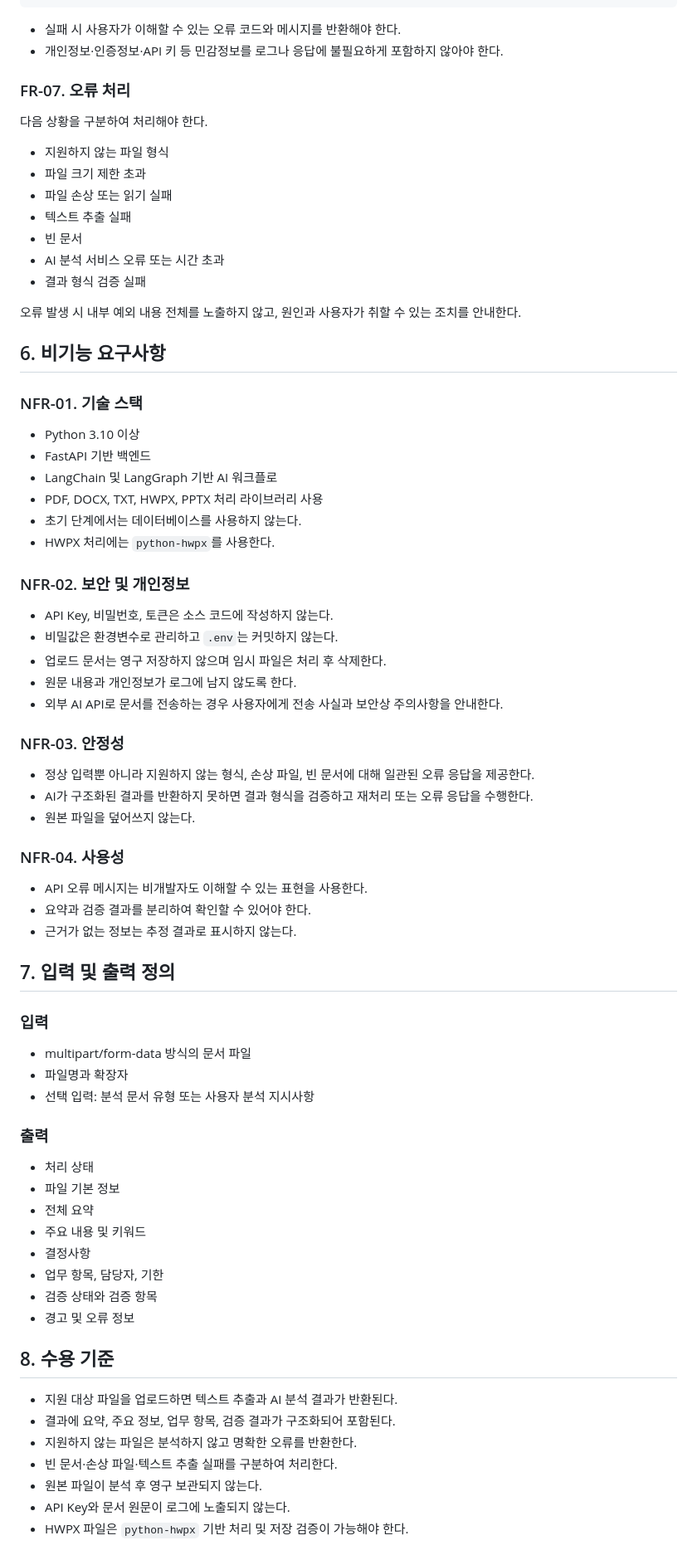
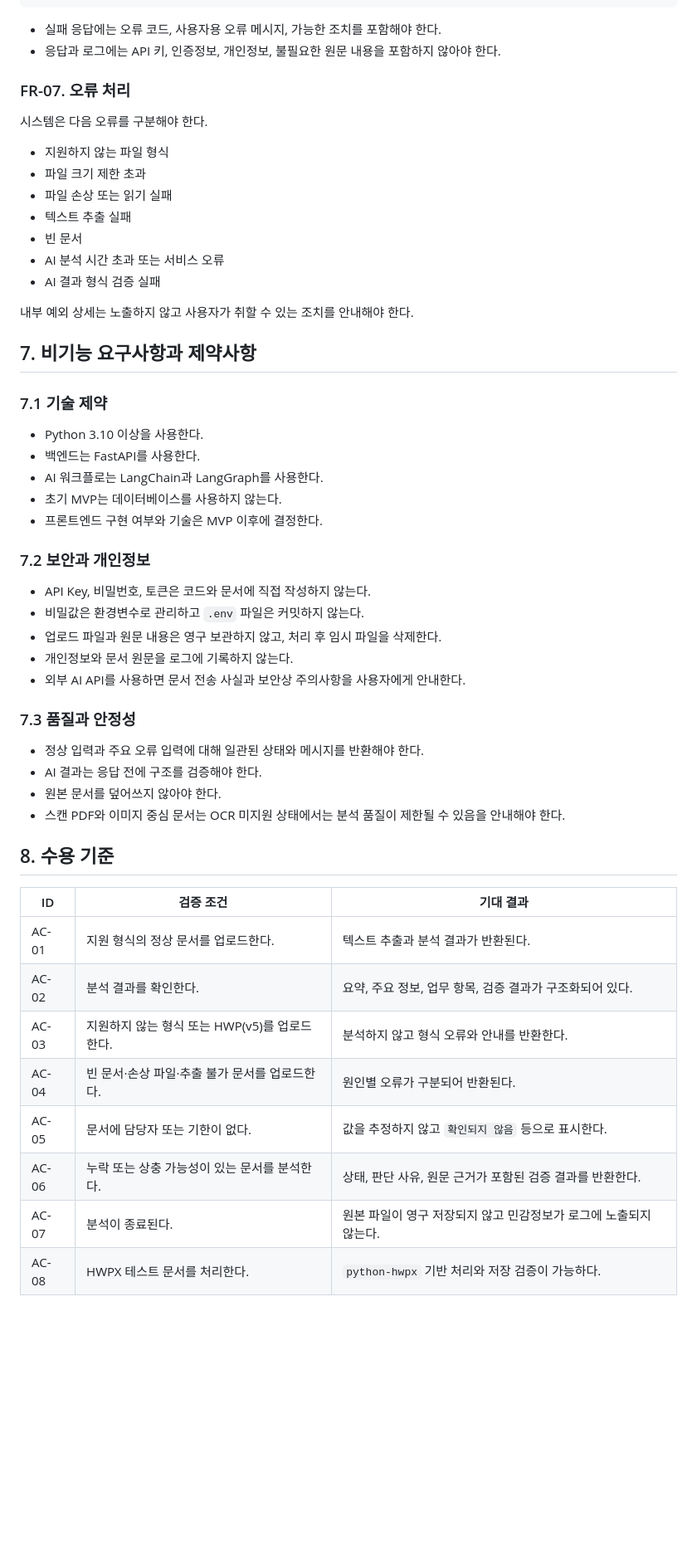
Before and after one commit to jdk8518/team-project-comm-summary, a Markdown page: docs/requirements-Gharam.md, the part around one of its changes. Shown at 83% size. Drawn GitHub-style; blank space fills up the shorter version.

Commit message:
Refine document analysis requirements and acceptance criteria

````diff
--- a/docs/requirements-Gharam.md
+++ b/docs/requirements-Gharam.md
@@ -124,80 +137,58 @@
 }
 ```
 
-- 실패 시 사용자가 이해할 수 있는 오류 코드와 메시지를 반환해야 한다.
-- 개인정보·인증정보·API 키 등 민감정보를 로그나 응답에 불필요하게 포함하지 않아야 한다.
+- 실패 응답에는 오류 코드, 사용자용 오류 메시지, 가능한 조치를 포함해야 한다.
+- 응답과 로그에는 API 키, 인증정보, 개인정보, 불필요한 원문 내용을 포함하지 않아야 한다.
 
 ### FR-07. 오류 처리
 
-다음 상황을 구분하여 처리해야 한다.
+시스템은 다음 오류를 구분해야 한다.
 
 - 지원하지 않는 파일 형식
 - 파일 크기 제한 초과
 - 파일 손상 또는 읽기 실패
 - 텍스트 추출 실패
 - 빈 문서
-- AI 분석 서비스 오류 또는 시간 초과
-- 결과 형식 검증 실패
+- AI 분석 시간 초과 또는 서비스 오류
+- AI 결과 형식 검증 실패
 
-오류 발생 시 내부 예외 내용 전체를 노출하지 않고, 원인과 사용자가 취할 수 있는 조치를 안내한다.
+내부 예외 상세는 노출하지 않고 사용자가 취할 수 있는 조치를 안내해야 한다.
 
-## 6. 비기능 요구사항
+## 7. 비기능 요구사항과 제약사항
 
-### NFR-01. 기술 스택
+### 7.1 기술 제약
 
-- Python 3.10 이상
-- FastAPI 기반 백엔드
-- LangChain 및 LangGraph 기반 AI 워크플로
-- PDF, DOCX, TXT, HWPX, PPTX 처리 라이브러리 사용
-- 초기 단계에서는 데이터베이스를 사용하지 않는다.
-- HWPX 처리에는 `python-hwpx`를 사용한다.
+- Python 3.10 이상을 사용한다.
+- 백엔드는 FastAPI를 사용한다.
+- AI 워크플로는 LangChain과 LangGraph를 사용한다.
+- 초기 MVP는 데이터베이스를 사용하지 않는다.
+- 프론트엔드 구현 여부와 기술은 MVP 이후에 결정한다.
 
-### NFR-02. 보안 및 개인정보
+### 7.2 보안과 개인정보
 
-- API Key, 비밀번호, 토큰은 소스 코드에 작성하지 않는다.
-- 비밀값은 환경변수로 관리하고 `.env`는 커밋하지 않는다.
-- 업로드 문서는 영구 저장하지 않으며 임시 파일은 처리 후 삭제한다.
-- 원문 내용과 개인정보가 로그에 남지 않도록 한다.
-- 외부 AI API로 문서를 전송하는 경우 사용자에게 전송 사실과 보안상 주의사항을 안내한다.
+- API Key, 비밀번호, 토큰은 코드와 문서에 직접 작성하지 않는다.
+- 비밀값은 환경변수로 관리하고 `.env` 파일은 커밋하지 않는다.
+- 업로드 파일과 원문 내용은 영구 보관하지 않고, 처리 후 임시 파일을 삭제한다.
+- 개인정보와 문서 원문을 로그에 기록하지 않는다.
+- 외부 AI API를 사용하면 문서 전송 사실과 보안상 주의사항을 사용자에게 안내한다.
 
-### NFR-03. 안정성
+### 7.3 품질과 안정성
 
-- 정상 입력뿐 아니라 지원하지 않는 형식, 손상 파일, 빈 문서에 대해 일관된 오류 응답을 제공한다.
-- AI가 구조화된 결과를 반환하지 못하면 결과 형식을 검증하고 재처리 또는 오류 응답을 수행한다.
-- 원본 파일을 덮어쓰지 않는다.
-
-### NFR-04. 사용성
-
-- API 오류 메시지는 비개발자도 이해할 수 있는 표현을 사용한다.
-- 요약과 검증 결과를 분리하여 확인할 수 있어야 한다.
-- 근거가 없는 정보는 추정 결과로 표시하지 않는다.
-
-## 7. 입력 및 출력 정의
-
-### 입력
-
-- multipart/form-data 방식의 문서 파일
-- 파일명과 확장자
-- 선택 입력: 분석 문서 유형 또는 사용자 분석 지시사항
-
-### 출력
-
-- 처리 상태
-- 파일 기본 정보
-- 전체 요약
-- 주요 내용 및 키워드
-- 결정사항
-- 업무 항목, 담당자, 기한
-- 검증 상태와 검증 항목
-- 경고 및 오류 정보
+- 정상 입력과 주요 오류 입력에 대해 일관된 상태와 메시지를 반환해야 한다.
+- AI 결과는 응답 전에 구조를 검증해야 한다.
+- 원본 문서를 덮어쓰지 않아야 한다.
+- 스캔 PDF와 이미지 중심 문서는 OCR 미지원 상태에서는 분석 품질이 제한될 수 있음을 안내해야 한다.
 
 ## 8. 수용 기준
 
-- 지원 대상 파일을 업로드하면 텍스트 추출과 AI 분석 결과가 반환된다.
-- 결과에 요약, 주요 정보, 업무 항목, 검증 결과가 구조화되어 포함된다.
-- 지원하지 않는 파일은 분석하지 않고 명확한 오류를 반환한다.
-- 빈 문서·손상 파일·텍스트 추출 실패를 구분하여 처리한다.
-- 원본 파일이 분석 후 영구 보관되지 않는다.
-- API Key와 문서 원문이 로그에 노출되지 않는다.
-- HWPX 파일은 `python-hwpx` 기반 처리 및 저장 검증이 가능해야 한다.
+| ID | 검증 조건 | 기대 결과 |
+| --- | --- | --- |
+| AC-01 | 지원 형식의 정상 문서를 업로드한다. | 텍스트 추출과 분석 결과가 반환된다. |
+| AC-02 | 분석 결과를 확인한다. | 요약, 주요 정보, 업무 항목, 검증 결과가 구조화되어 있다. |
+| AC-03 | 지원하지 않는 형식 또는 HWP(v5)를 업로드한다. | 분석하지 않고 형식 오류와 안내를 반환한다. |
+| AC-04 | 빈 문서·손상 파일·추출 불가 문서를 업로드한다. | 원인별 오류가 구분되어 반환된다. |
+| AC-05 | 문서에 담당자 또는 기한이 없다. | 값을 추정하지 않고 `확인되지 않음` 등으로 표시한다. |
+| AC-06 | 누락 또는 상충 가능성이 있는 문서를 분석한다. | 상태, 판단 사유, 원문 근거가 포함된 검증 결과를 반환한다. |
+| AC-07 | 분석이 종료된다. | 원본 파일이 영구 저장되지 않고 민감정보가 로그에 노출되지 않는다. |
+| AC-08 | HWPX 테스트 문서를 처리한다. | `python-hwpx` 기반 처리와 저장 검증이 가능하다. |
 
````
Also changed, not shown: other parts of docs/requirements-Gharam.md (+109 -93 lines), walkthrough/Gharam/20260723_05_rewrite_requirements_for_vibe_frame_kit.md (added, +46 -0 lines).
